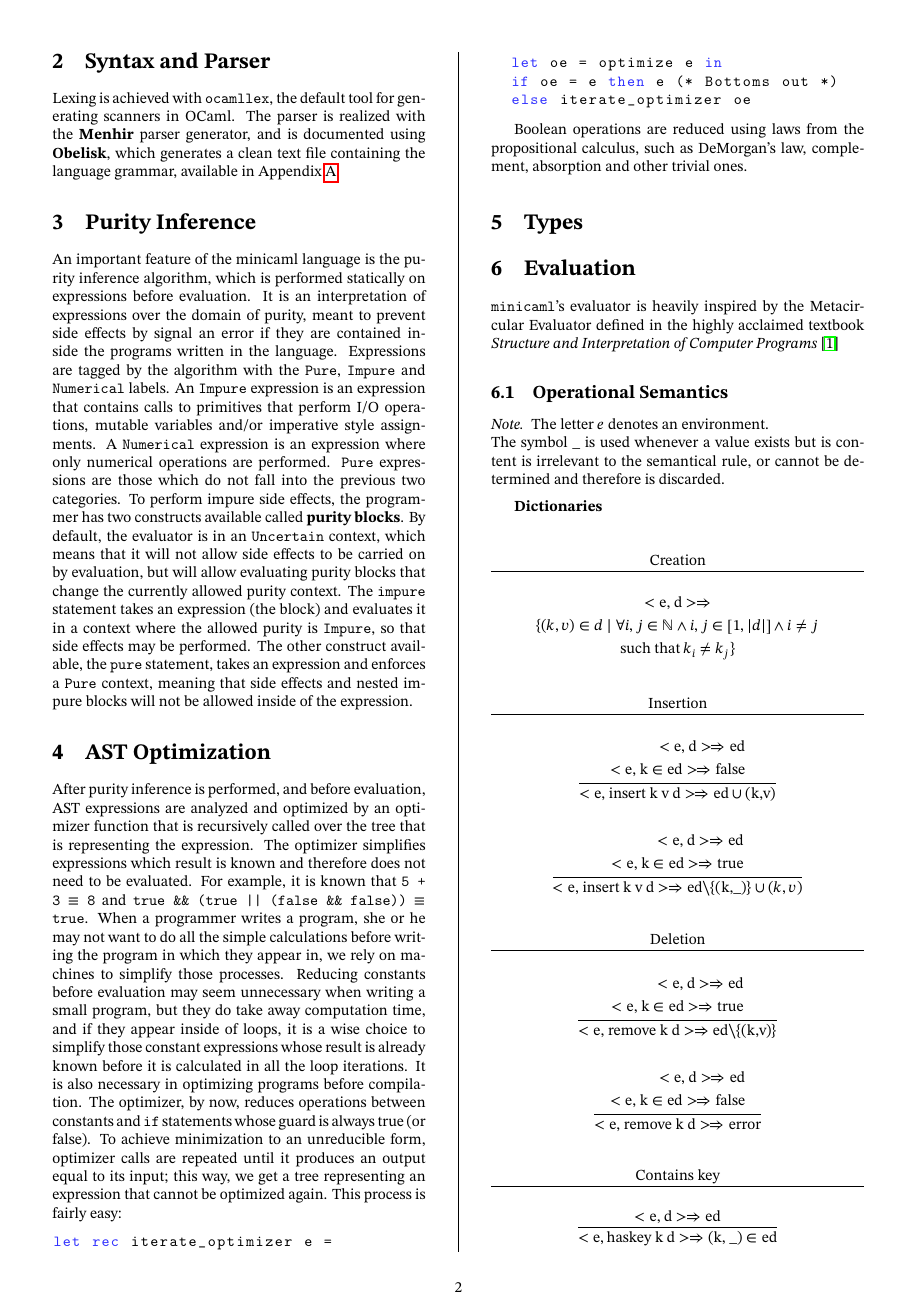
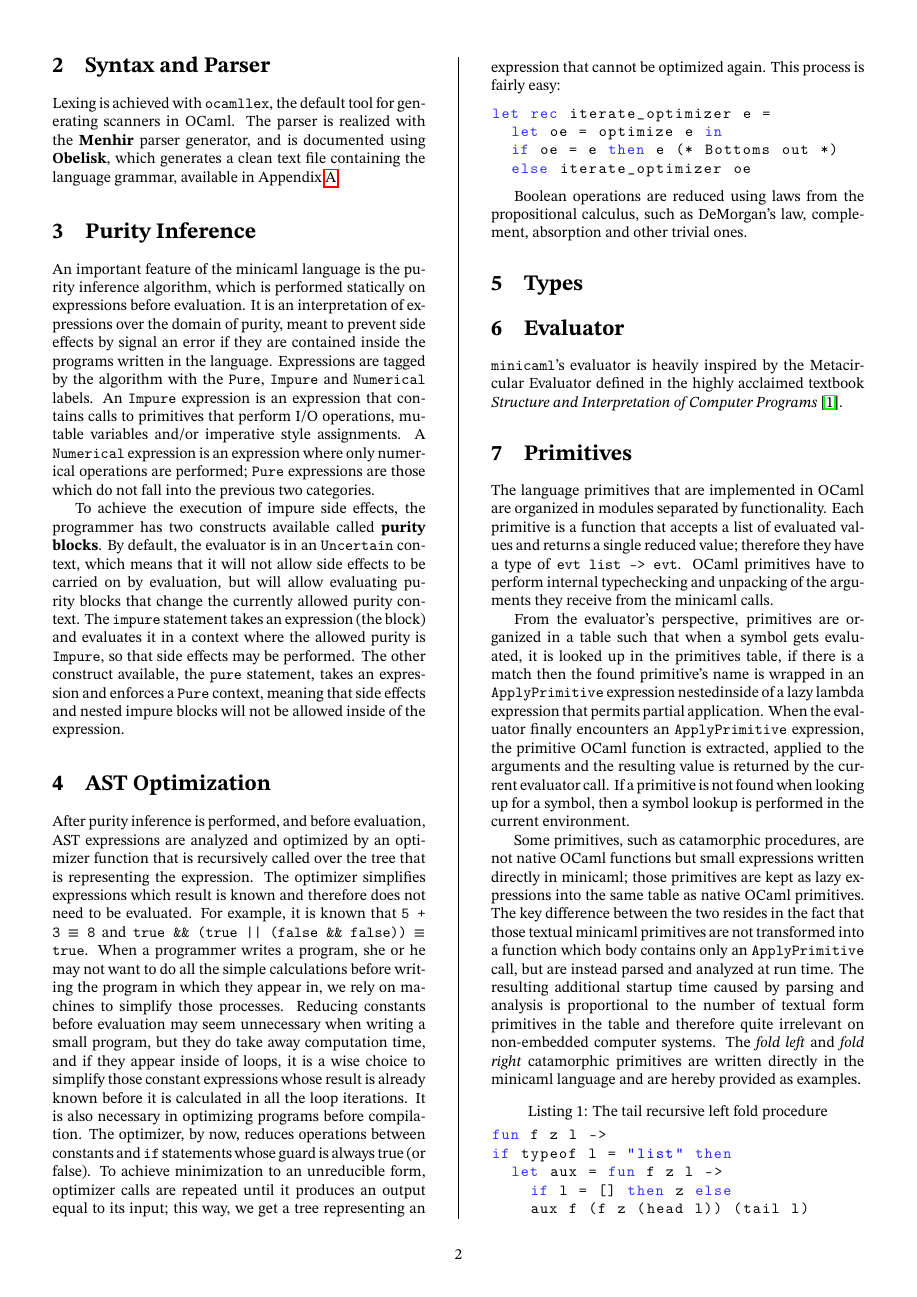
Before and after one commit to 0x0f0f0f/gobba, a LaTeX paper (paper/paper.tex): page 2 of 5. Compiled offline with pdfLaTeX.

```diff
--- a/paper/paper.tex
+++ b/paper/paper.tex
@@ -8,6 +8,7 @@
 \usepackage{xcolor}
 \usepackage{mathtools}
 \usepackage{amsthm}
+\usepackage[title]{appendix}
 \usepackage{collectbox}
 %\usepackage{tgpagella} % text only
 %\usepackage{mathpazo}
@@ -19,8 +20,8 @@
 %\usepackage{aas_macros}
 
 %% Sets page size and margins. You can edit this to your liking
-\usepackage[top=1.3cm, bottom=2.0cm, outer=2.5cm, inner=2.5cm, heightrounded,
-marginparwidth=1cm, marginparsep=0.4cm, margin=1.2cm]{geometry}
+\usepackage[top=1.3cm, bottom=2.0cm, outer=1.2cm, inner=1.2cm, heightrounded,
+marginparwidth=1cm, marginparsep=0.4cm]{geometry}
 
 %% Useful packages
 \usepackage{graphicx} %allows you to use jpg or png images. PDF is still recommended
@@ -41,7 +42,7 @@
 \lstdefinestyle{caml} {language=caml, basicstyle=\ttfamily, columns=[c]fixed,
  keywordstyle=\color{vblue}, identifierstyle=\color{black},
  commentstyle=\color{vgreen}, upquote=true, commentstyle=, breaklines=true,
- showstringspaces=false, stringstyle=\color{blue},
+ showstringspaces=false, stringstyle=\color{blue}, tabsize=2,
  literate={'"'}{\textquotesingle "\textquotesingle}3}
 
 \lstdefinestyle{txt} {basicstyle=\ttfamily, columns=[c]fixed,
@@ -145,16 +146,17 @@
 
 \section{Purity Inference}
 An important feature of the minicaml language is the purity inference algorithm,
-which is performed statically on expressions before evaluation. It is an
-interpretation of expressions over the domain of purity, meant to prevent side
-effects by signal an error if they are contained inside the programs written in
-the language. Expressions are tagged by the algorithm with the \texttt{Pure},
-\texttt{Impure} and \texttt{Numerical} labels. An \texttt{Impure} expression is
-an expression that contains calls to primitives that perform I/O operations,
-mutable variables and/or imperative style assignments. A \texttt{Numerical}
-expression is an expression where only numerical operations are performed.
-\texttt{Pure} expressions are those which do not fall into the previous two
-categories. To perform impure side effects, the programmer has two constructs
+which is performed statically on expressions before evaluation. It is an interpretation of expressions over the domain of purity, meant to
+prevent side effects by signal an error if they are contained inside the
+programs written in the language. Expressions are tagged by the algorithm with
+the \texttt{Pure}, \texttt{Impure} and \texttt{Numerical} labels. An
+\texttt{Impure} expression is an expression that contains calls to primitives
+that perform I/O operations, mutable variables and/or imperative style
+assignments. A \texttt{Numerical} expression is an expression where only
+numerical operations are performed; \texttt{Pure} expressions are those which do not fall into the previous two
+categories.
+
+To achieve the execution of impure side effects, the programmer has two constructs
 available called \textbf{purity blocks}. By default, the evaluator is in an
 \texttt{Uncertain} context, which means that it will not allow side effects to
 be carried on by evaluation, but will allow evaluating purity blocks that change
@@ -195,5 +197,44 @@
 
 \section{Types}
 
-\section{Evaluation}
-\texttt{minicaml}'s evaluator is heavily inspired by the Metacircular Evaluator defined in the highly acclaimed textbook \textit{Structure and Interpretation of Computer Programs} \cite{Abelson1996}
+\section{Evaluator}
+\texttt{minicaml}'s evaluator is heavily inspired by the Metacircular Evaluator defined in the
+highly acclaimed textbook \textit{Structure and Interpretation of Computer Programs} \cite{Abelson1996}.
+
+\section{Primitives}
+The language primitives that are implemented in OCaml are organized in modules
+separated by functionality. Each primitive is a function that accepts a list of
+evaluated values and returns a single reduced value; therefore they have a type
+of \texttt{evt list -> evt}. OCaml primitives have to perform internal
+typechecking and unpacking of the arguments they receive from the minicaml
+calls.
+
+From the evaluator's perspective, primitives are organized in a table
+such that when a symbol gets evaluated, it is looked up in the primitives table,
+if there is a match then the found primitive's name is wrapped in an
+\texttt{ApplyPrimitive} expression nestedinside of a lazy lambda expression that
+permits partial application. When the evaluator finally encounters an
+\texttt{ApplyPrimitive} expression, the primitive OCaml function is extracted,
+applied to the arguments and the resulting value is returned by the current
+evaluator call. If a primitive is not found when looking up for a symbol, then a
+symbol lookup is performed in the current environment.
+
+Some primitives, such as catamorphic procedures, are not native OCaml functions
+but small expressions written directly in minicaml; those primitives are kept as
+lazy expressions into the same table as native OCaml primitives. The key
+difference between the two resides in the fact that those textual minicaml
+primitives are not transformed into a function which body contains only an
+\texttt{ApplyPrimitive} call, but are instead parsed and analyzed at run time.
+The resulting additional startup time caused by parsing and analysis is
+proportional to the number of textual form primitives in the table and therefore
+quite irrelevant on non-embedded computer systems. The \textit{fold left} and
+\textit{fold right} catamorphic primitives are written directly in the minicaml
+language and are hereby provided as examples.
+
+\begin{lstlisting}[style=caml,caption=The tail recursive left fold procedure]
+fun f z l ->
+if typeof l = "list" then
+  let aux = fun f z l ->
+    if l = [] then z else
+	  aux f (f z (head l)) (tail l)
+	in aux f z l
@@ -199,0 +244 @@
+		aux f (f z (head vl)) (tail kl) (tail vl)
```
Also changed, not shown: README.md, paper/paper.pdf, paper/paper.tex (77 more changed lines), 5 other files.
